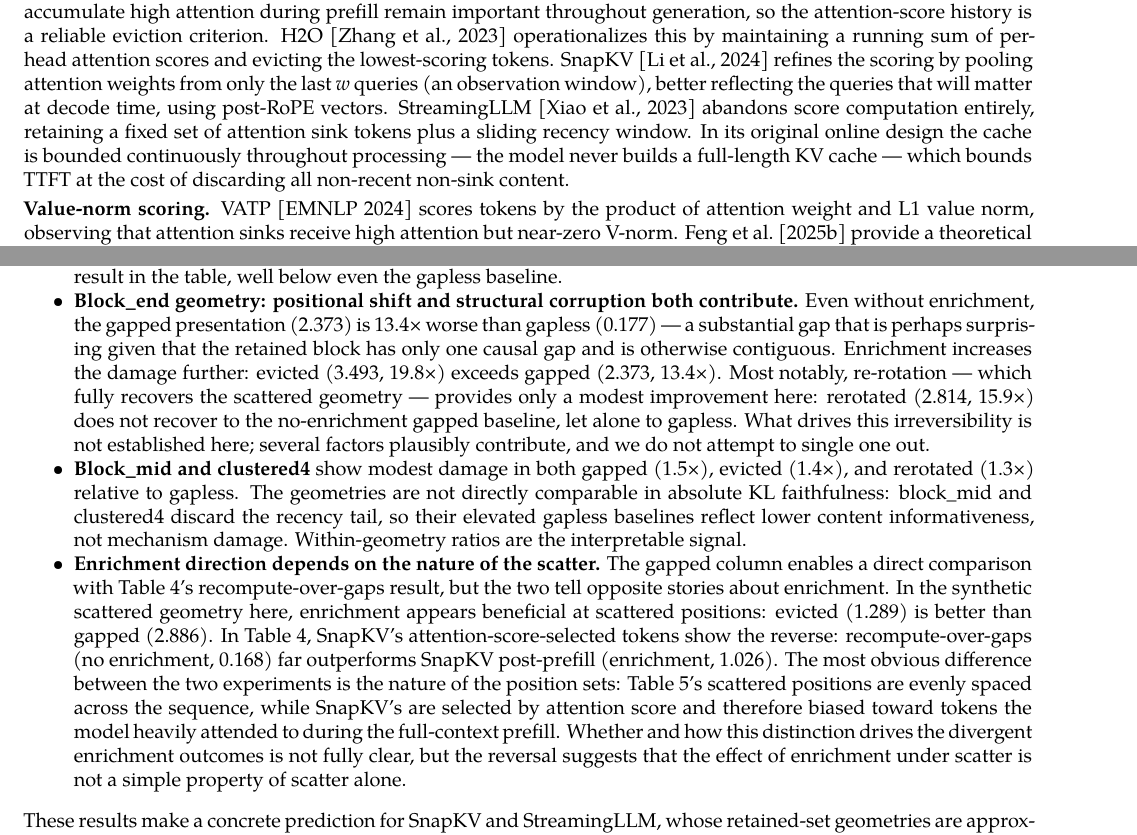
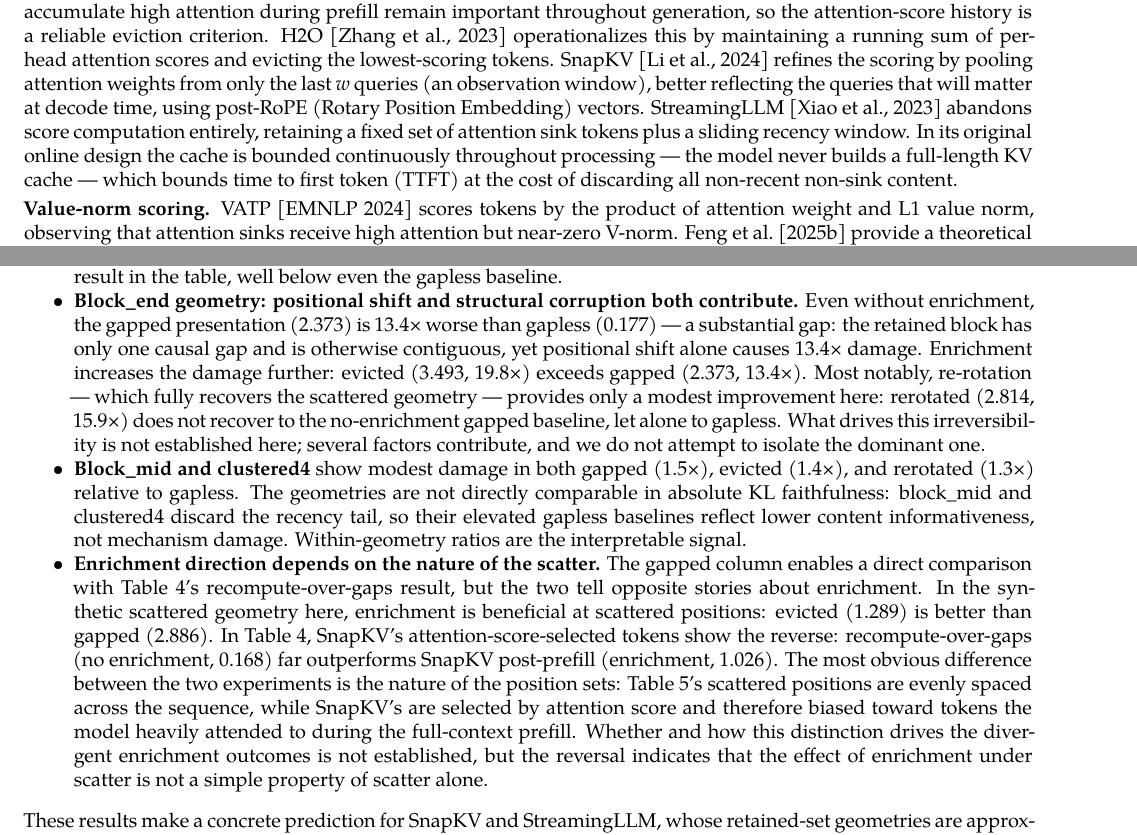
Before and after one commit to benzenecacheq/llmopt, a LaTeX paper (pprune/paper_kv_faithfulness.tex): two parts of pages 2 and 13 of 31, joined at a grey line, cut so that both start at the same text. Compiled offline with XeLaTeX; a missing font is replaced by an installed copy or a similar font.

Commit message:
Fix undefined terms and hedging language
Undefined before use:
- Expand RoPE → "Rotary Position Embedding" at first body use (§2)
- Expand TTFT → "time to first token (TTFT)" at first use (§2, before §7.4 definition)

Hedging on observed data (replaced with direct factual language):
- §6.2: "appears to be detracting" → "detracts" (KL 0.168 vs 1.026 is measured)
- §6.3 block_end: remove "perhaps surprising"; state the result directly
- §6.3 enrichment: "appears beneficial" → "is beneficial" (1.289 < 2.886 observed)

Hedging on genuine unknowns (tightened without overclaiming):
- §6.3 block_end: "plausibly contribute" → "contribute"; "single one out" → "isolate the dominant one"
- §6.3 enrichment: "not fully clear, but the reversal suggests" → "not established, but the reversal indicates"

Co-Authored-By: Claude Sonnet 4.6 <noreply@anthropic.com>

```diff
--- a/pprune/paper_kv_faithfulness.tex
+++ b/pprune/paper_kv_faithfulness.tex
@@ -171,12 +171,13 @@ maintaining a running sum of per-head attention scores and evicting the
 lowest-scoring tokens. SnapKV {[}Li et al., 2024{]} refines the scoring
 by pooling attention weights from only the last \emph{w} queries (an
 observation window), better reflecting the queries that will matter at
-decode time, using post-RoPE vectors. StreamingLLM {[}Xiao et al.,
+decode time, using post-RoPE (Rotary Position Embedding) vectors. StreamingLLM {[}Xiao et al.,
 2023{]} abandons score computation entirely, retaining a fixed set of
 attention sink tokens plus a sliding recency window. In its original
 online design the cache is bounded continuously throughout processing
---- the model never builds a full-length KV cache --- which bounds TTFT
-at the cost of discarding all non-recent non-sink content.
+--- the model never builds a full-length KV cache --- which bounds time
+to first token (TTFT) at the cost of discarding all non-recent
+non-sink content.
 
 \textbf{Value-norm scoring.} VATP {[}EMNLP 2024{]} scores tokens by the
 product of attention weight and L1 value norm, observing that attention
@@ -1328,15 +1328,15 @@ Table~\ref{tab:t2} reveals several non-obvious patterns across the four geometri
   \textbf{Block\_end geometry: positional shift and structural
   corruption both contribute.} Even without enrichment, the gapped
   presentation (2.373) is 13.4× worse than gapless (0.177) --- a
-  substantial gap that is perhaps surprising given that the retained
-  block has only one causal gap and is otherwise contiguous. Enrichment
+  substantial gap: the retained block has only one causal gap and is
+  otherwise contiguous, yet positional shift alone causes 13.4× damage. Enrichment
   increases the damage further: evicted (3.493, 19.8×) exceeds gapped
   (2.373, 13.4×). Most notably, re-rotation --- which fully recovers the
   scattered geometry --- provides only a modest improvement here:
   rerotated (2.814, 15.9×) does not recover to the no-enrichment gapped
   baseline, let alone to gapless. What drives this irreversibility is
-  not established here; several factors plausibly contribute, and we do
-  not attempt to single one out.
+  not established here; several factors contribute, and we do not
+  attempt to isolate the dominant one.
 \item
   \textbf{Block\_mid and clustered4} show modest damage in both gapped
   (1.5×), evicted (1.4×), and rerotated (1.3×) relative to gapless. The
@@ -1349,8 +1349,8 @@ Table~\ref{tab:t2} reveals several non-obvious patterns across the four geometri
   The gapped column enables a direct comparison with Table~\ref{tab:t1}'s
   recompute-over-gaps result, but the two tell opposite stories about
   enrichment. In the synthetic scattered geometry here, enrichment
-  appears beneficial at scattered positions: evicted (1.289) is better
-  than gapped (2.886). In Table~\ref{tab:t1}, SnapKV's attention-score-selected
+  is beneficial at scattered positions: evicted (1.289) is better than
+  gapped (2.886). In Table~\ref{tab:t1}, SnapKV's attention-score-selected
   tokens show the reverse: recompute-over-gaps (no enrichment, 0.168)
   far outperforms SnapKV post-prefill (enrichment, 1.026). The most
   obvious difference between the two experiments is the nature of the
@@ -1358,8 +1358,8 @@ Table~\ref{tab:t2} reveals several non-obvious patterns across the four geometri
   the sequence, while SnapKV's are selected by attention score and
   therefore biased toward tokens the model heavily attended to during
   the full-context prefill. Whether and how this distinction drives the
-  divergent enrichment outcomes is not fully clear, but the reversal
-  suggests that the effect of enrichment under scatter is not a simple
+  divergent enrichment outcomes is not established, but the reversal
+  indicates that the effect of enrichment under scatter is not a simple
   property of scatter alone.
 \end{itemize}
 
```
Also changed, not shown: pprune/paper_kv_faithfulness.tex (3 more changed lines).
